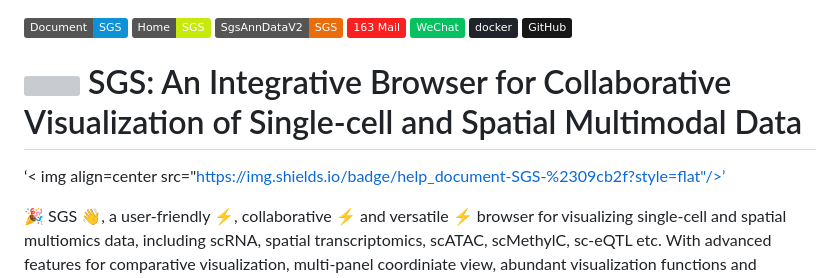
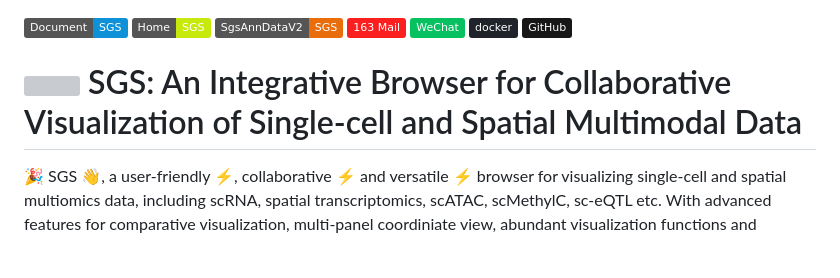
Before and after one commit to sunjiahe-hub/watchlist, a Markdown page: README.md, the part around the change. Rendered like a GitHub page; badges without logos; blank space fills up the shorter version; grey boxes are pictures that could not be loaded.

```diff
--- a/README.md
+++ b/README.md
@@ -7,9 +7,7 @@
 [![GitHub](https://img.shields.io/badge/-GitHub-181717?style=plastic&logo=github)](https://blog.i-xiao.space/)
 
 
-
 # <img src="https://sgs.bioinfotoolkits.net/document/images/ic_launcher_72.png" width="40px" > SGS: An Integrative Browser for Collaborative Visualization of Single-cell and Spatial Multimodal Data
-‘< img  align=center src="https://img.shields.io/badge/help_document-SGS-%2309cb2f?style=flat"/>’
 
 🎉 SGS 👋, a user-friendly ⚡, collaborative ⚡ and versatile ⚡ browser for visualizing single-cell and spatial multiomics data, including scRNA, spatial transcriptomics, scATAC, scMethylC, sc-eQTL etc.
 With advanced features for comparative visualization, multi-panel coordiniate view, abundant visualization functions and collaborative exploration, SGS empowers researchers to unlocking the novel insights from scMulti-omics data 🎉.
```
